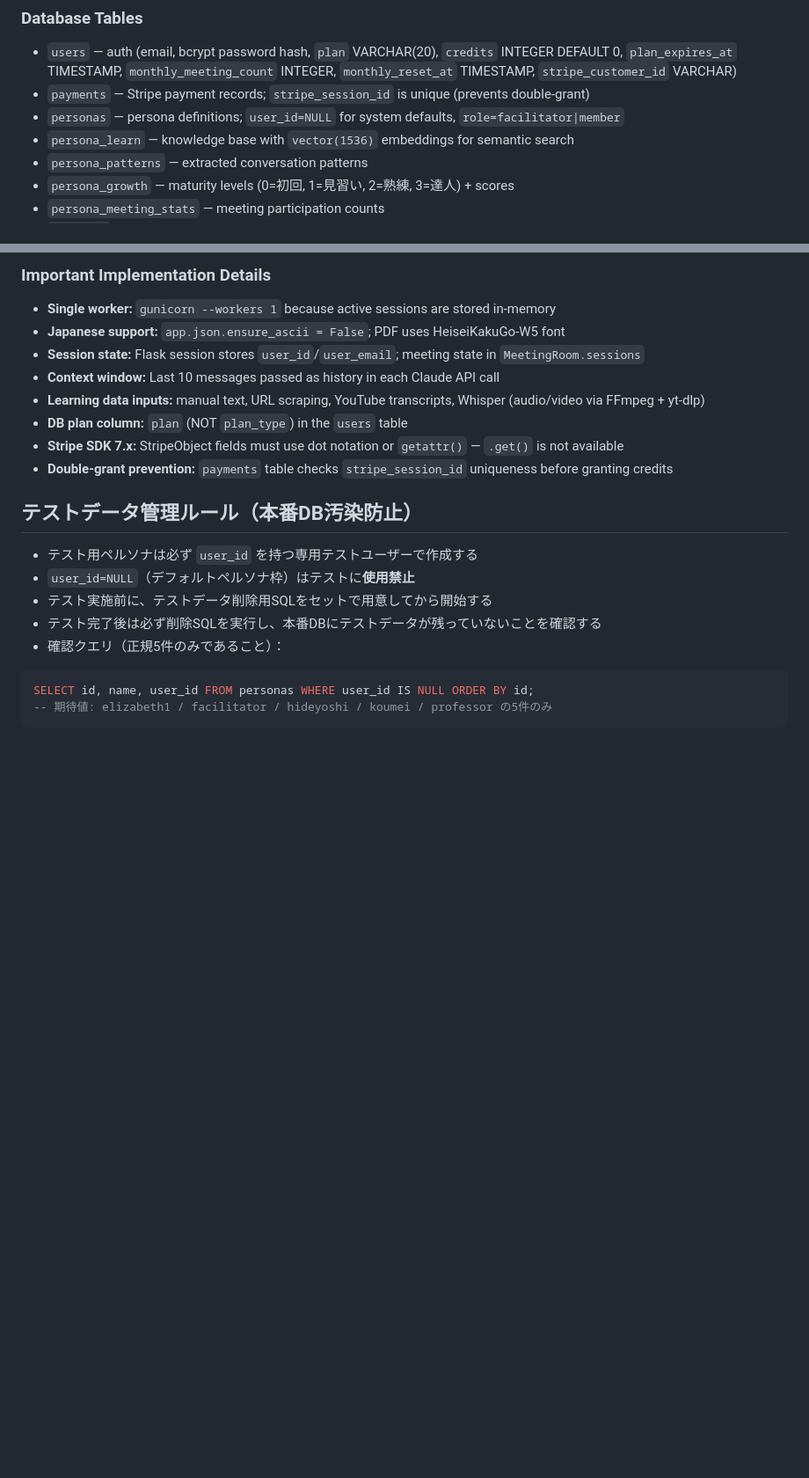
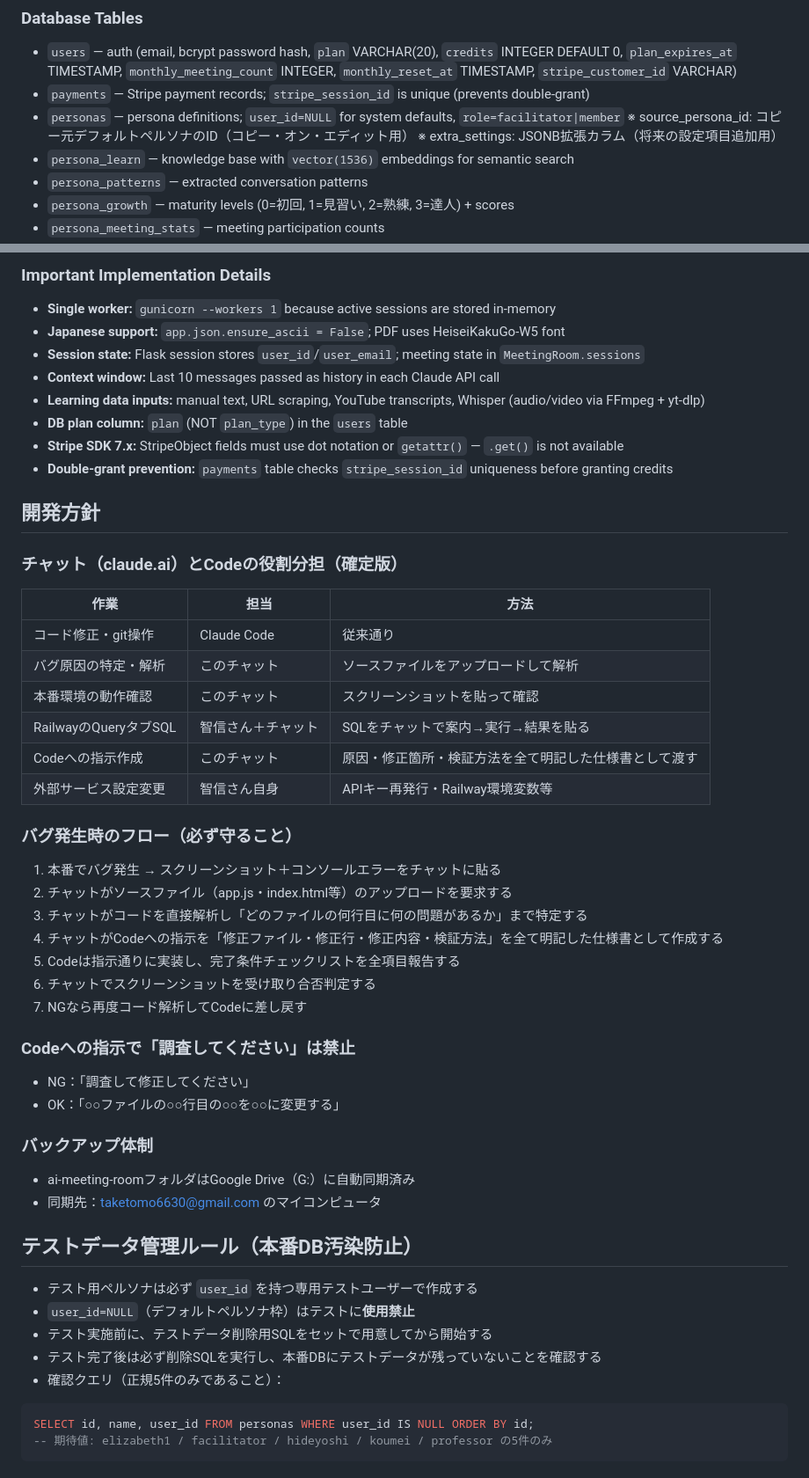
Before and after one commit to Tomonobu-Takeuchi/ai-meeting-room, a Markdown page: CLAUDE.md, 2 parts joined by grey strips. Shown at 88% size. Rendered like a GitHub page; blank space fills up the shorter version.

Commit message:
docs: CLAUDE.md v8→v9更新（コピー・オン・エディット実装・開発方針・教訓・品質改善履歴追記）
Co-Authored-By: Claude Sonnet 4.6 <noreply@anthropic.com>

```diff
--- a/CLAUDE.md
+++ b/CLAUDE.md
@@ -73,6 +88,8 @@ data: {"type": "error", "message": "..."}
 - `users` — auth (email, bcrypt password hash, `plan` VARCHAR(20), `credits` INTEGER DEFAULT 0, `plan_expires_at` TIMESTAMP, `monthly_meeting_count` INTEGER, `monthly_reset_at` TIMESTAMP, `stripe_customer_id` VARCHAR)
 - `payments` — Stripe payment records; `stripe_session_id` is unique (prevents double-grant)
 - `personas` — persona definitions; `user_id=NULL` for system defaults, `role=facilitator|member`
+  ※ source_persona_id: コピー元デフォルトペルソナのID（コピー・オン・エディット用）
+  ※ extra_settings: JSONB拡張カラム（将来の設定項目追加用）
 - `persona_learn` — knowledge base with `vector(1536)` embeddings for semantic search
 - `persona_patterns` — extracted conversation patterns
 - `persona_growth` — maturity levels (0=初回, 1=見習い, 2=熟練, 3=達人) + scores
@@ -95,6 +112,37 @@ data: {"type": "error", "message": "..."}
 - **DB plan column:** `plan` (NOT `plan_type`) in the `users` table
 - **Stripe SDK 7.x:** StripeObject fields must use dot notation or `getattr()` — `.get()` is not available
 - **Double-grant prevention:** `payments` table checks `stripe_session_id` uniqueness before granting credits
+
+## 開発方針
+
+### チャット（claude.ai）とCodeの役割分担（確定版）
+
+| 作業 | 担当 | 方法 |
+|---|---|---|
+| コード修正・git操作 | Claude Code | 従来通り |
+| バグ原因の特定・解析 | このチャット | ソースファイルをアップロードして解析 |
+| 本番環境の動作確認 | このチャット | スクリーンショットを貼って確認 |
+| RailwayのQueryタブSQL | 智信さん＋チャット | SQLをチャットで案内→実行→結果を貼る |
+| Codeへの指示作成 | このチャット | 原因・修正箇所・検証方法を全て明記した仕様書として渡す |
+| 外部サービス設定変更 | 智信さん自身 | APIキー再発行・Railway環境変数等 |
+
+### バグ発生時のフロー（必ず守ること）
+
+1. 本番でバグ発生 → スクリーンショット＋コンソールエラーをチャットに貼る
+2. チャットがソースファイル（app.js・index.html等）のアップロードを要求する
+3. チャットがコードを直接解析し「どのファイルの何行目に何の問題があるか」まで特定する
+4. チャットがCodeへの指示を「修正ファイル・修正行・修正内容・検証方法」を全て明記した仕様書として作成する
+5. Codeは指示通りに実装し、完了条件チェックリストを全項目報告する
+6. チャットでスクリーンショットを受け取り合否判定する
+7. NGなら再度コード解析してCodeに差し戻す
+
+### Codeへの指示で「調査してください」は禁止
+- NG：「調査して修正してください」
+- OK：「○○ファイルの○○行目の○○を○○に変更する」
+
+### バックアップ体制
+- ai-meeting-roomフォルダはGoogle Drive（G:）に自動同期済み
+- 同期先：taketomo6630@gmail.com のマイコンピュータ
 
 ## テストデータ管理ルール（本番DB汚染防止）
 
```
Also changed, not shown: other parts of CLAUDE.md (+68 -12 lines).
